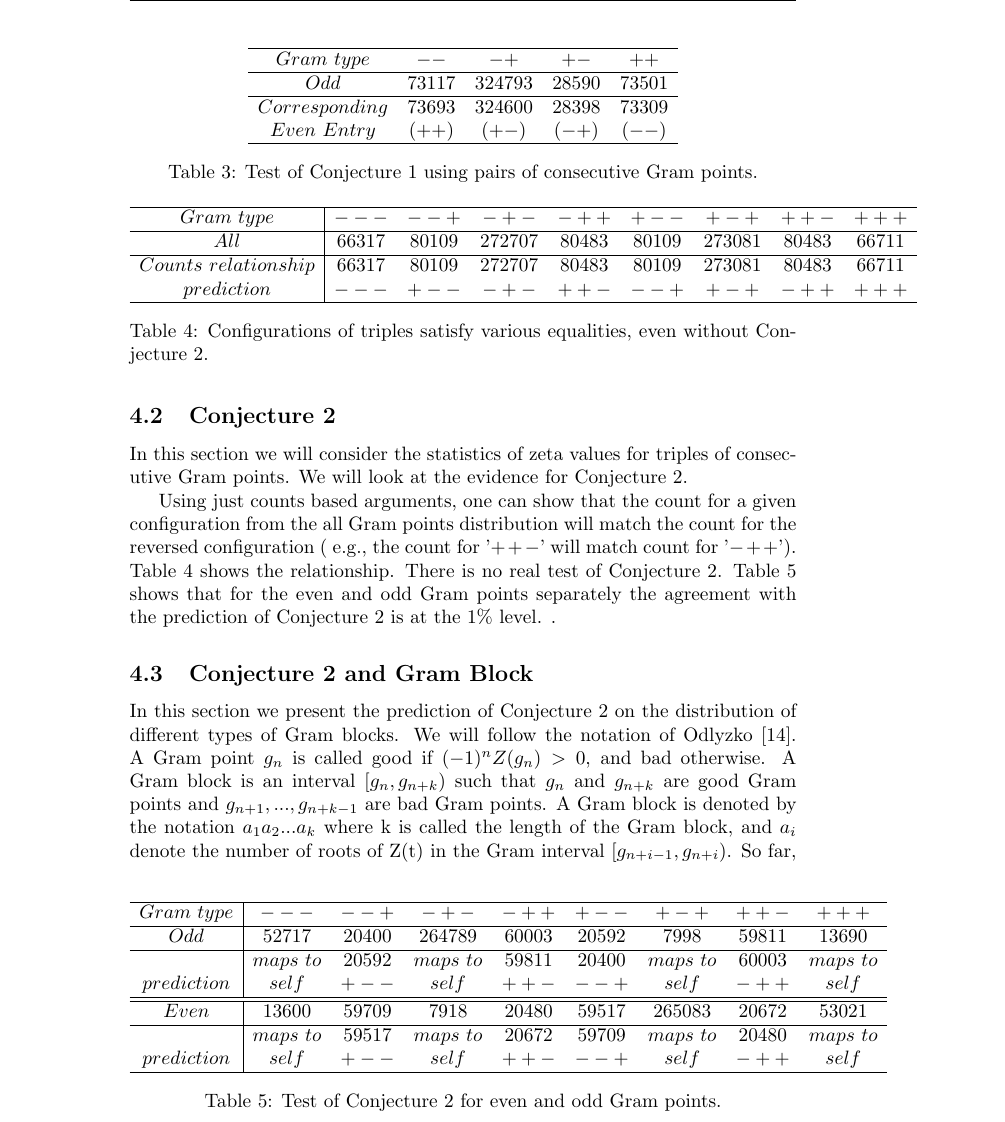
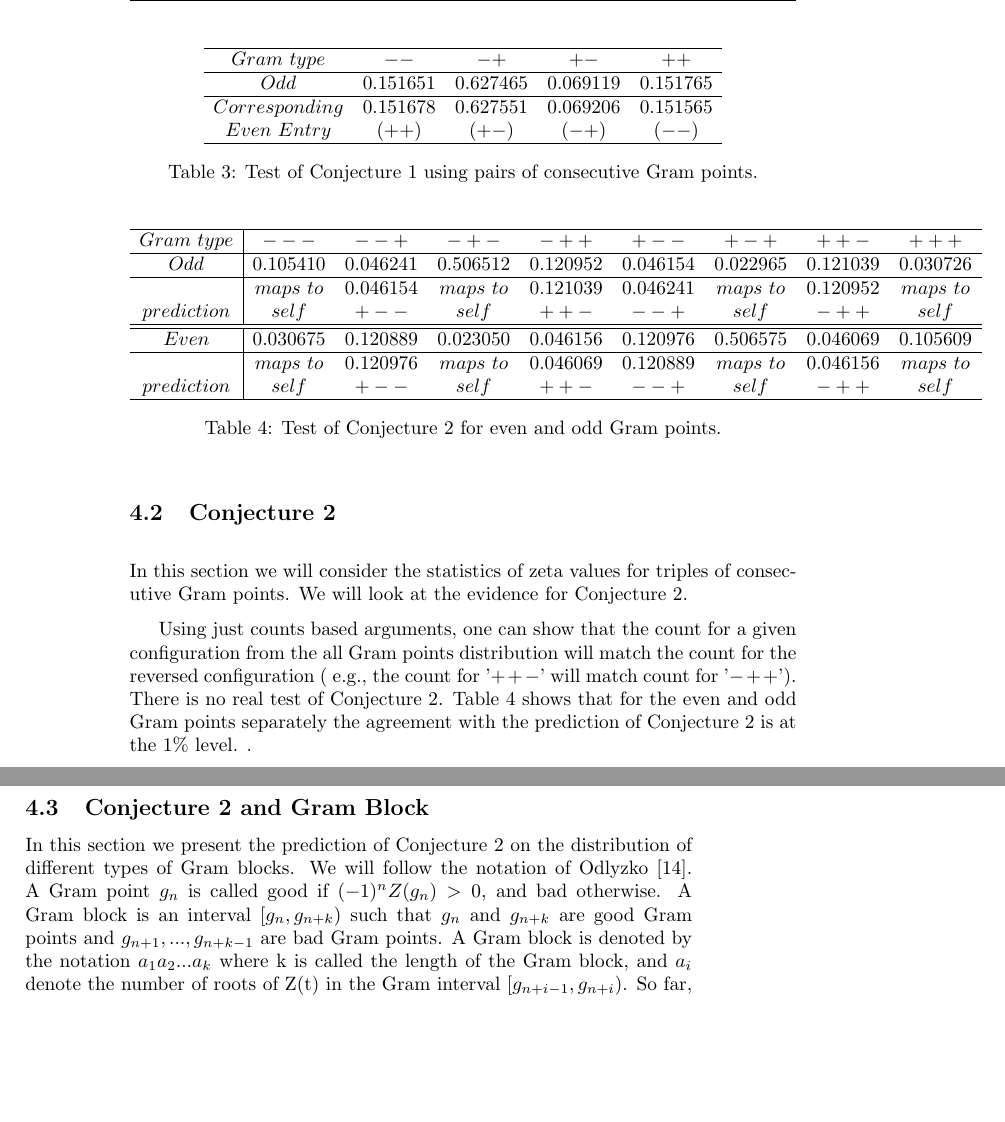
Before and after one commit to oshanker/oshanker, a LaTeX paper (misc/gramwriteup/RiemannZeta.tex): part of page 8 of 13 before the commit and two parts of pages 8 and 9 of 13 after it, the two joined at a grey line, cut so that both start at the same text, the shorter picture padded with empty space. Compiled offline with pdfLaTeX.

Commit message:
updated text for 1.0e15

```diff
--- a/misc/gramwriteup/RiemannZeta.tex
+++ b/misc/gramwriteup/RiemannZeta.tex
@@ -286,9 +286,9 @@ Even & 73309& 28398& 324600& 73693 \\
 \hline
  Gram~type&   --   & -+   & +-   & ++  \\
 \hline
-Odd & 73117& 324793& 28590& 73501 \\
+Odd & 0.151651&0.627465&0.069119&0.151765\\
 \hline
-Corresponding& 73693 & 324600 & 28398& 73309\\
+Corresponding& 0.151678 & 0.627551 & 0.069206& 0.151565\\
 Even~Entry     & (++)     & (+-)   & (-+)  & (--) \\
 \hline
 \end{array}\)
@@ -302,31 +302,17 @@ In this section we will consider the statistics of zeta values for triples of co
 \begin{table}
 \centering \(\begin{array}{c|cccccccc}
 \hline
- Gram~type&   ---   & --+       & -+-      & -++   &   +--      & +-+   & ++-   & +++ \\
-\hline
- All &   66317& 80109& 272707& 80483& 80109& 273081& 80483& 66711\\
-\hline
-Counts~relationship&66317& 80109& 272707& 80483& 80109& 273081& 80483& 66711\\
-prediction                            &  ---    & +--    & -+-       & ++-  & --+  & +-+ & -++ & +++  \\
-\hline
-\end{array}\)
-\caption{Configurations of triples satisfy various equalities, even without Conjecture \ref{symmetry}.} \label{tab:tripletest}
-\end{table}
-
-\begin{table}
-\centering \(\begin{array}{c|cccccccc}
-\hline
  Gram~type&   ---        & --+       & -+-          & -++          &   +--           & +-+   & ++-   & +++ \\
 \hline
-Odd & 52717& 20400& 264789& 60003& 20592& 7998& 59811& 13690 \\
+Odd & 0.105410&0.046241&0.506512&0.120952&0.046154&0.022965&0.121039&0.030726 \\
 \hline
- &maps~to& 20592& maps~to& 59811& 20400& maps~to& 60003& maps~to \\
+ &maps~to& 0.046154& maps~to& 0.121039& 0.046241& maps~to& 0.120952& maps~to\\
 prediction   &  self         & +--       &  self        & ++-       & --+       & self        & -++      & self  \\
 \hline
 \hline
-Even & 13600& 59709& 7918& 20480& 59517& 265083& 20672& 53021 \\
+Even & 0.030675&0.120889&0.023050&0.046156&0.120976&0.506575&0.046069&0.105609 \\
 \hline
- &maps~to& 59517& maps~to& 20672& 59709& maps~to& 20480& maps~to \\
+ &maps~to& 0.120976& maps~to& 0.046069& 0.120889& maps~to& 0.046156& maps~to\\
 prediction   &  self         & +--       &  self        & ++-       & --+       & self        & -++      & self  \\
 \hline
 \end{array}\)
@@ -334,7 +320,7 @@ prediction   &  self         & +--       &  self        & ++-       & --+
 \end{table}
 
 
-Using just counts based arguments, one can show that the count for a given configuration from the all Gram points distribution  will match the count for the reversed configuration ( e.g., the count for '$++-$' will match count for '$-++$'). Table~\ref{tab:tripletest} shows the relationship. There is no real test of Conjecture \ref{symmetry}.
+Using just counts based arguments, one can show that the count for a given configuration from the all Gram points distribution  will match the count for the reversed configuration ( e.g., the count for '$++-$' will match count for '$-++$'). There is no real test of Conjecture \ref{symmetry}.
 Table~\ref{tab:tripletestcomplexity} shows that for the even and odd Gram points separately the agreement with the prediction of Conjecture~\ref{symmetry} is at the $1\%$ level. .
 
 \subsection{\label{sec4c}Conjecture 2 and Gram Block}
```
Also changed, not shown: misc/gramwriteup/RiemannZeta.tex (6 more changed lines), 1 other file.
